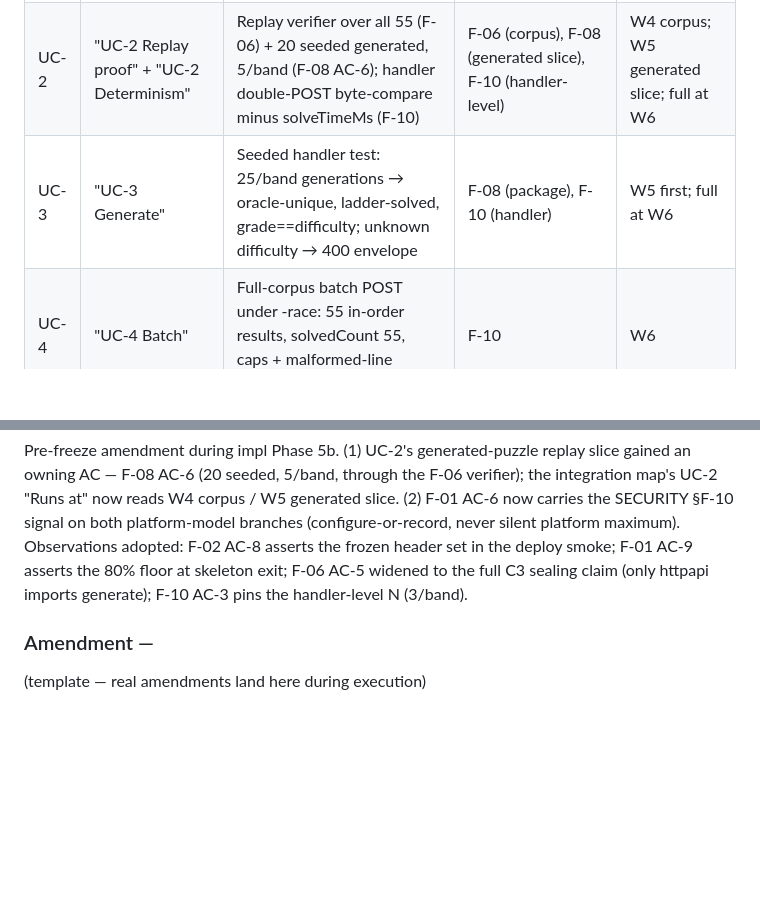
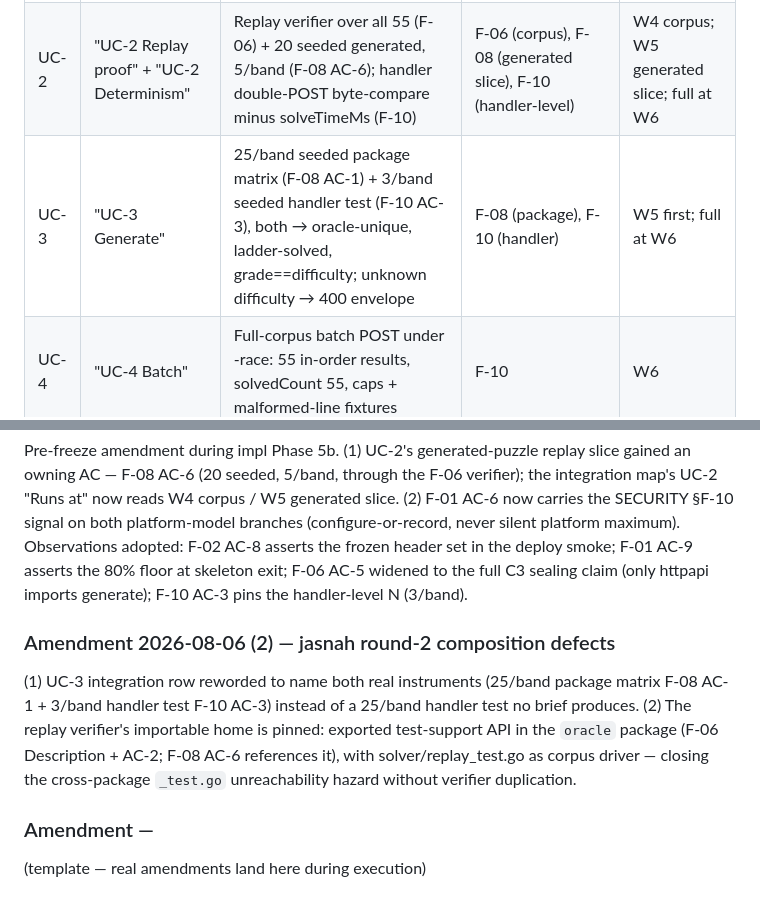
Before and after one commit to NerdAlert58/sudoku-flow2, a Markdown page: docs/ROADMAP.md, 2 parts joined by grey strips. Rendered like a GitHub page; blank space fills up the shorter version.

Commit message:
impl: resolve jasnah round-2 composition defects (UC-3 row instruments; verifier homed in oracle pkg as exported test-support)

```diff
--- a/docs/ROADMAP.md
+++ b/docs/ROADMAP.md
@@ -100,7 +100,7 @@ tooling). F-02 implements; every piece runs them locally before PR.
 |---|---|---|---|---|
 | UC-1 | "UC-1 Solve" | Handler-level golden corpus: POST all 55 to /v1/solve, assert solved + oracle-equal + exact shape | F-10 | W6 (F-10 exit) |
 | UC-2 | "UC-2 Replay proof" + "UC-2 Determinism" | Replay verifier over all 55 (F-06) + 20 seeded generated, 5/band (F-08 AC-6); handler double-POST byte-compare minus solveTimeMs (F-10) | F-06 (corpus), F-08 (generated slice), F-10 (handler-level) | W4 corpus; W5 generated slice; full at W6 |
-| UC-3 | "UC-3 Generate" | Seeded handler test: 25/band generations → oracle-unique, ladder-solved, grade==difficulty; unknown difficulty → 400 envelope | F-08 (package), F-10 (handler) | W5 first; full at W6 |
+| UC-3 | "UC-3 Generate" | 25/band seeded package matrix (F-08 AC-1) + 3/band seeded handler test (F-10 AC-3), both → oracle-unique, ladder-solved, grade==difficulty; unknown difficulty → 400 envelope | F-08 (package), F-10 (handler) | W5 first; full at W6 |
 | UC-4 | "UC-4 Batch" | Full-corpus batch POST under -race: 55 in-order results, solvedCount 55, caps + malformed-line fixtures | F-10 | W6 |
 | UC-5 | "UC-5 Parallelism evidence" | -race green on every CI run; committed benchmark shows sequential wins | F-12 | W4 |
 | UC-6 | "UC-6 Catalog" | GET /v1/puzzles → 4 canonical sections, 25/10/10/10; drift test embedded==root | F-09 (package+drift), F-10 (handler) | W1 first; full at W6 |
@@ -187,5 +187,13 @@ asserts the frozen header set in the deploy smoke; F-01 AC-9 asserts the 80% flo
 skeleton exit; F-06 AC-5 widened to the full C3 sealing claim (only httpapi imports
 generate); F-10 AC-3 pins the handler-level N (3/band).
 
+### Amendment 2026-08-06 (2) — jasnah round-2 composition defects
+(1) UC-3 integration row reworded to name both real instruments (25/band package matrix
+F-08 AC-1 + 3/band handler test F-10 AC-3) instead of a 25/band handler test no brief
+produces. (2) The replay verifier's importable home is pinned: exported test-support API
+in the `oracle` package (F-06 Description + AC-2; F-08 AC-6 references it), with
+solver/replay_test.go as corpus driver — closing the cross-package `_test.go`
+unreachability hazard without verifier duplication.
+
 ### Amendment <YYYY-MM-DD> — <reason>
 (template — real amendments land here during execution)
```
Also changed, not shown: docs/features/06-oracle-replay.md (+8 -2 lines), docs/features/08-generator.md (+6 -4 lines).
